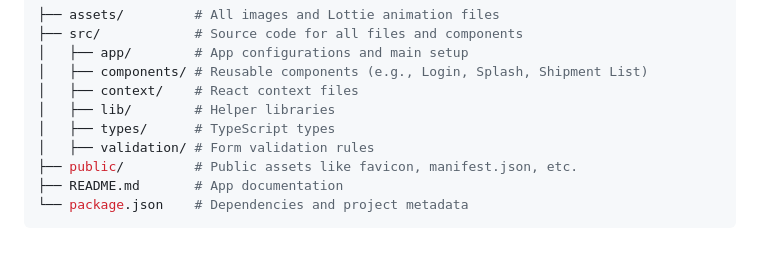
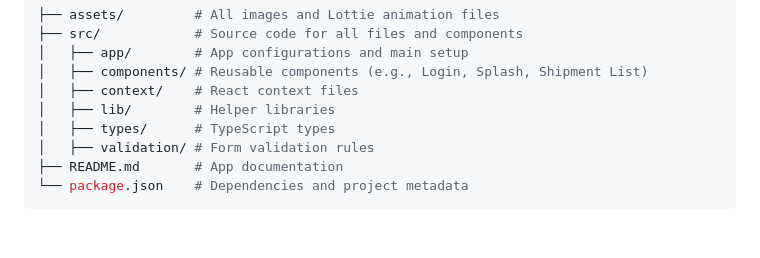
Before and after one commit to Kaempy/shipment-tracker-app, a Markdown page: README.md, the part around the change. Drawn GitHub-style; folded sections open.

Commit message:
docs: updated readme

````diff
--- a/README.md
+++ b/README.md
@@ -119,7 +119,6 @@ To build the APK, run:
 │   ├── lib/        # Helper libraries
 │   ├── types/      # TypeScript types
 │   ├── validation/ # Form validation rules
-├── public/         # Public assets like favicon, manifest.json, etc.
 ├── README.md       # App documentation
 └── package.json    # Dependencies and project metadata
 ```
````
